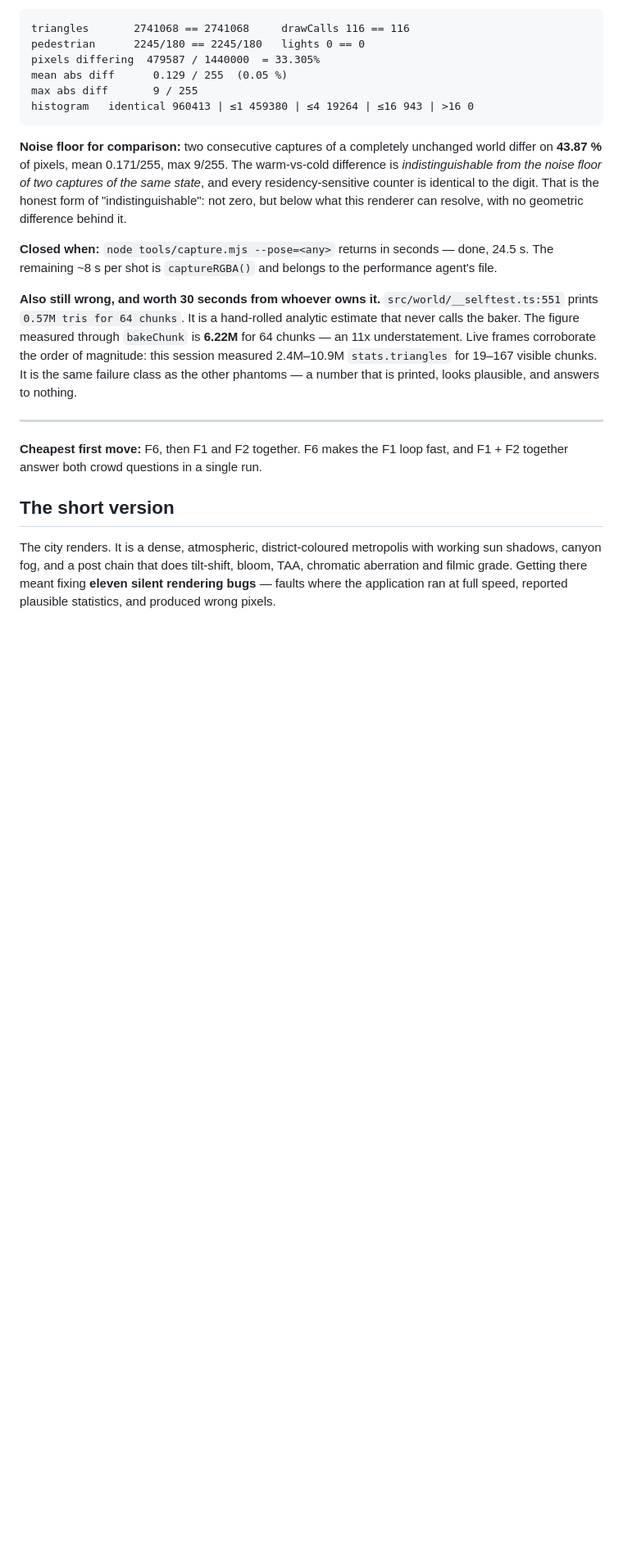
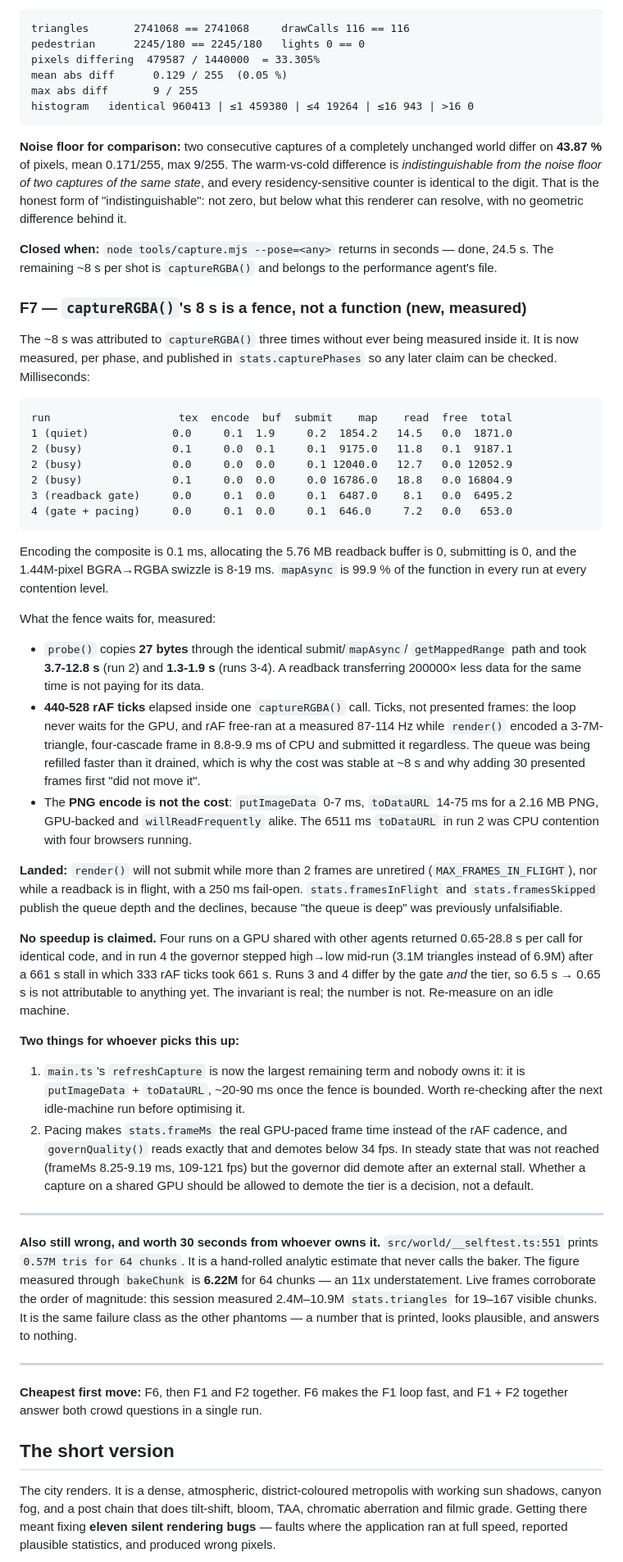
Before and after one commit to neko-ronin/syzygy, a Markdown page: docs/HANDOFF.md, the part around the change. Shown at 82% size. Drawn GitHub-style; blank space fills up the shorter version.

Commit message:
docs: F7, the readback fence, measured per phase
Records what the four capture runs actually produced so the next session does
not re-derive it, and says plainly which number is attributable and which is
not. Fixes the cross-reference in ea103c5.

````diff
--- a/docs/HANDOFF.md
+++ b/docs/HANDOFF.md
@@ -344,6 +344,68 @@ below what this renderer can resolve, with no geometric difference behind it.
 24.5 s. The remaining ~8 s per shot is `captureRGBA()` and belongs to the
 performance agent's file.
 
+### F7 — `captureRGBA()`'s 8 s is a fence, not a function (new, measured)
+
+The ~8 s was attributed to `captureRGBA()` three times without ever being
+measured inside it. It is now measured, per phase, and published in
+`stats.capturePhases` so any later claim can be checked. Milliseconds:
+
+```
+run                    tex  encode  buf  submit    map    read  free  total
+1 (quiet)             0.0     0.1  1.9     0.2  1854.2   14.5   0.0  1871.0
+2 (busy)              0.1     0.0  0.1     0.1  9175.0   11.8   0.1  9187.1
+2 (busy)              0.0     0.0  0.0     0.1 12040.0   12.7   0.0 12052.9
+2 (busy)              0.1     0.0  0.0     0.0 16786.0   18.8   0.0 16804.9
+3 (readback gate)     0.0     0.1  0.0     0.1  6487.0    8.1   0.0  6495.2
+4 (gate + pacing)     0.0     0.1  0.0     0.1  646.0     7.2   0.0   653.0
+```
+
+Encoding the composite is 0.1 ms, allocating the 5.76 MB readback buffer is 0,
+submitting is 0, and the 1.44M-pixel BGRA→RGBA swizzle is 8-19 ms.
+`mapAsync` is 99.9 % of the function in every run at every contention level.
+
+What the fence waits for, measured:
+
+- `probe()` copies **27 bytes** through the identical submit/`mapAsync`/
+  `getMappedRange` path and took **3.7-12.8 s** (run 2) and **1.3-1.9 s**
+  (runs 3-4). A readback transferring 200000× less data for the same time is
+  not paying for its data.
+- **440-528 rAF ticks** elapsed inside one `captureRGBA()` call. Ticks, not
+  presented frames: the loop never waits for the GPU, and rAF free-ran at a
+  measured 87-114 Hz while `render()` encoded a 3-7M-triangle, four-cascade
+  frame in 8.8-9.9 ms of CPU and submitted it regardless. The queue was being
+  refilled faster than it drained, which is why the cost was stable at ~8 s and
+  why adding 30 presented frames first "did not move it".
+- The **PNG encode is not the cost**: `putImageData` 0-7 ms, `toDataURL`
+  14-75 ms for a 2.16 MB PNG, GPU-backed and `willReadFrequently` alike. The
+  6511 ms `toDataURL` in run 2 was CPU contention with four browsers running.
+
+**Landed:** `render()` will not submit while more than 2 frames are unretired
+(`MAX_FRAMES_IN_FLIGHT`), nor while a readback is in flight, with a 250 ms
+fail-open. `stats.framesInFlight` and `stats.framesSkipped` publish the queue
+depth and the declines, because "the queue is deep" was previously unfalsifiable.
+
+**No speedup is claimed.** Four runs on a GPU shared with other agents returned
+0.65-28.8 s per call for identical code, and in run 4 the governor stepped
+high→low mid-run (3.1M triangles instead of 6.9M) after a 661 s stall in which
+333 rAF ticks took 661 s. Runs 3 and 4 differ by the gate *and* the tier, so
+6.5 s → 0.65 s is not attributable to anything yet. The invariant is real; the
+number is not. Re-measure on an idle machine.
+
+**Two things for whoever picks this up:**
+
+1. `main.ts`'s `refreshCapture` is now the largest remaining term and nobody owns
+   it: it is `putImageData` + `toDataURL`, ~20-90 ms once the fence is bounded.
+   Worth re-checking after the next idle-machine run before optimising it.
+2. Pacing makes `stats.frameMs` the real GPU-paced frame time instead of the
+   rAF cadence, and `governQuality()` reads exactly that and demotes below
+   34 fps. In steady state that was not reached (frameMs 8.25-9.19 ms,
+   109-121 fps) but the governor did demote after an external stall. Whether a
+   capture on a shared GPU should be allowed to demote the tier is a decision,
+   not a default.
+
+---
+
 **Also still wrong, and worth 30 seconds from whoever owns it.**
 `src/world/__selftest.ts:551` prints `0.57M tris for 64 chunks`. It is a
 hand-rolled analytic estimate that never calls the baker. The figure measured
````
